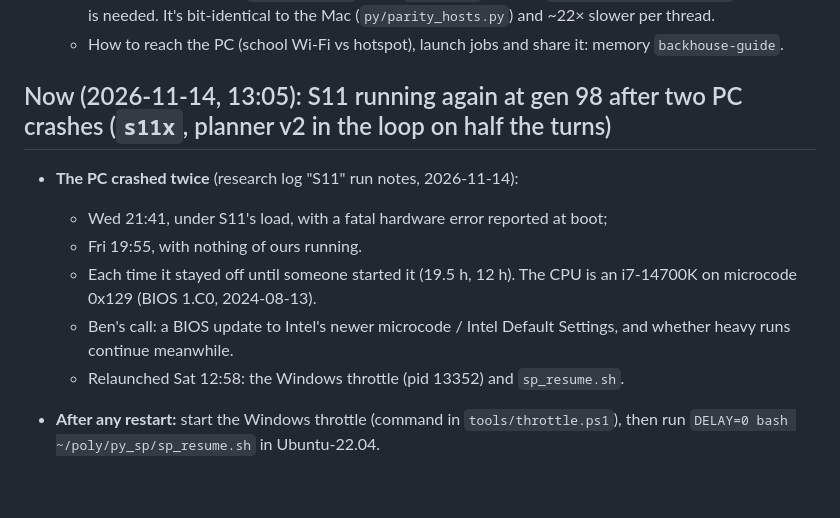
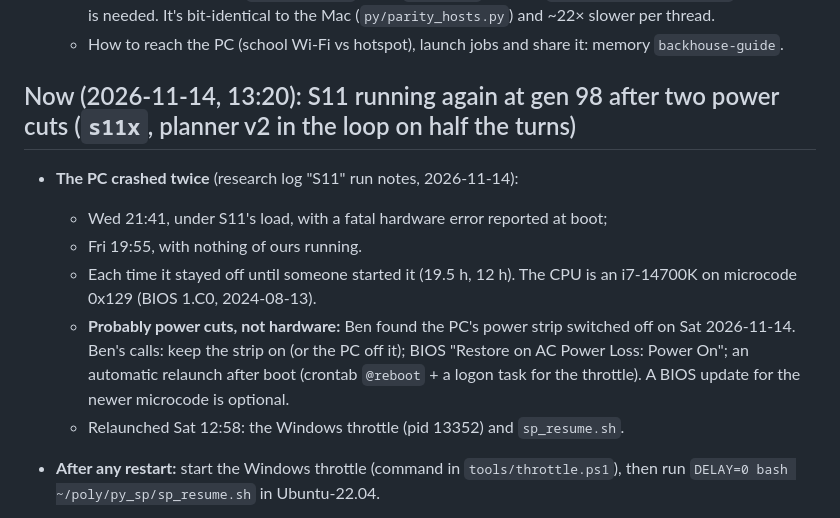
Before and after one commit to bengreff/polytopia, a Markdown page: HANDOFF.md, the part around the change. Rendered like a GitHub page; blank space fills up the shorter version.

```diff
--- a/HANDOFF.md
+++ b/HANDOFF.md
@@ -30,15 +30,17 @@ Paste this file as the prompt for the next session. The design docs live in `doc
     and ~22× slower per thread.
   - How to reach the PC (school Wi-Fi vs hotspot), launch jobs and share it: memory `backhouse-guide`.
 
-## Now (2026-11-14, 13:05): S11 running again at gen 98 after two PC crashes (`s11x`, planner v2 in the loop on half the turns)
+## Now (2026-11-14, 13:20): S11 running again at gen 98 after two power cuts (`s11x`, planner v2 in the loop on half the turns)
 
 - **The PC crashed twice** (research log "S11" run notes, 2026-11-14):
   - Wed 21:41, under S11's load, with a fatal hardware error reported at boot;
   - Fri 19:55, with nothing of ours running.
   - Each time it stayed off until someone started it (19.5 h, 12 h). The CPU is an i7-14700K on
     microcode 0x129 (BIOS 1.C0, 2024-08-13).
-  - Ben's call: a BIOS update to Intel's newer microcode / Intel Default Settings, and whether
-    heavy runs continue meanwhile.
+  - **Probably power cuts, not hardware:** Ben found the PC's power strip switched off on
+    Sat 2026-11-14. Ben's calls: keep the strip on (or the PC off it); BIOS "Restore on AC Power
+    Loss: Power On"; an automatic relaunch after boot (crontab `@reboot` + a logon task for the
+    throttle). A BIOS update for the newer microcode is optional.
   - Relaunched Sat 12:58: the Windows throttle (pid 13352) and `sp_resume.sh`.
 - **After any restart:** start the Windows throttle (command in `tools/throttle.ps1`), then run
   `DELAY=0 bash ~/poly/py_sp/sp_resume.sh` in Ubuntu-22.04.
```
Also changed, not shown: docs/design/research-log.md (+6 -0 lines).
